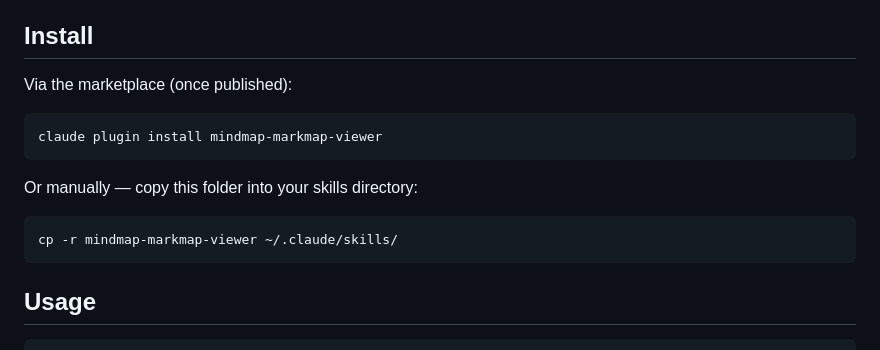
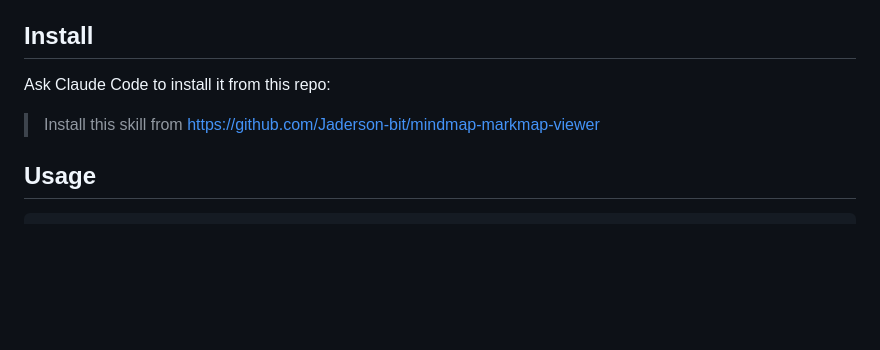
Before and after one commit to Jaderson-bit/mindmap-markmap-viewer, a Markdown page: README.md, the part around the change. Rendered like a GitHub page; blank space fills up the shorter version.

Commit message:
README: replace Install steps with a one-line request to Claude
Drop the marketplace/manual-copy instructions; instead show the message to give
Claude Code to install the skill from this repo.

Co-Authored-By: Claude Opus 4.8 <noreply@anthropic.com>

````diff
--- a/README.md
+++ b/README.md
@@ -23,17 +23,9 @@ markmap renders a Markdown outline as a zoomable mind map, but three things need
 
 ## Install
 
-Via the marketplace (once published):
+Ask Claude Code to install it from this repo:
 
-```bash
-claude plugin install mindmap-markmap-viewer
-```
-
-Or manually — copy this folder into your skills directory:
-
-```bash
-cp -r mindmap-markmap-viewer ~/.claude/skills/
-```
+> Install this skill from https://github.com/Jaderson-bit/mindmap-markmap-viewer
 
 ## Usage
 
````
